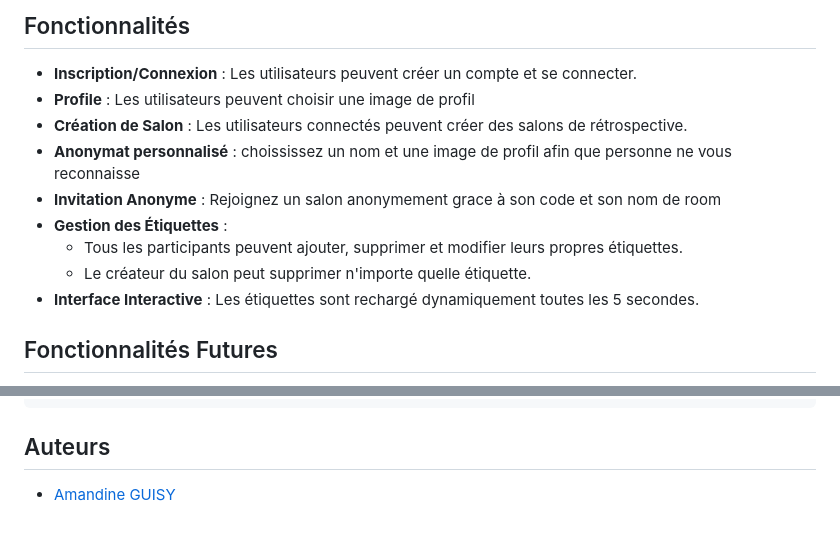
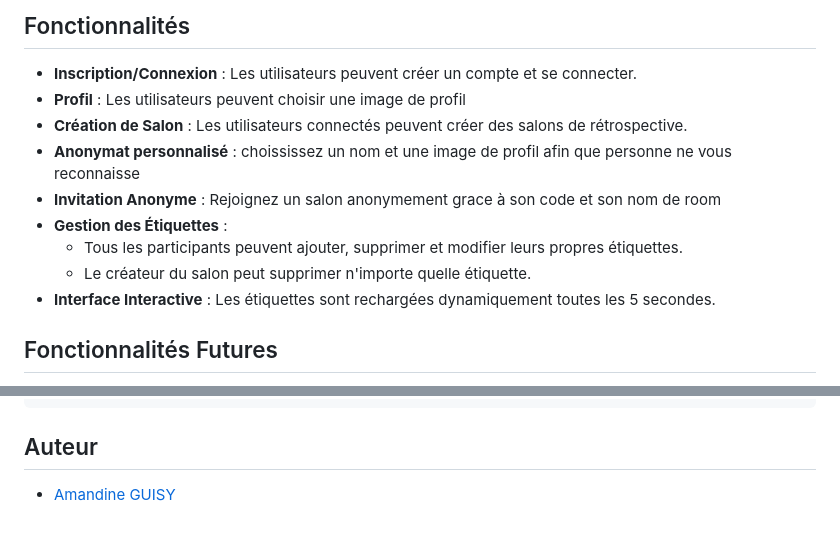
Before and after one commit to AmandineGUISY/SprintLook, a Markdown page: doc/README.md, 2 parts joined by grey strips. Rendered like a GitHub page.

Commit message:
Update README.md
main/ update the spelling mistakes.

````diff
--- a/doc/README.md
+++ b/doc/README.md
@@ -5,14 +5,14 @@ Ce projet est un site web permettant aux utilisateurs de créer et de gérer des
 
 ## Fonctionnalités
 - **Inscription/Connexion** : Les utilisateurs peuvent créer un compte et se connecter.
-- **Profile** : Les utilisateurs peuvent choisir une image de profil
+- **Profil** : Les utilisateurs peuvent choisir une image de profil
 - **Création de Salon** : Les utilisateurs connectés peuvent créer des salons de rétrospective.
 - **Anonymat personnalisé** : choississez un nom et une image de profil afin que personne ne vous reconnaisse
 - **Invitation Anonyme** : Rejoignez un salon anonymement grace à son code et son nom de room
 - **Gestion des Étiquettes** :
   - Tous les participants peuvent ajouter, supprimer et modifier leurs propres étiquettes.
   - Le créateur du salon peut supprimer n'importe quelle étiquette.
-- **Interface Interactive** : Les étiquettes sont rechargé dynamiquement toutes les 5 secondes.
+- **Interface Interactive** : Les étiquettes sont rechargées dynamiquement toutes les 5 secondes.
 
 ## Fonctionnalités Futures
 - **Système de Clôture** : Permettre au créateur de la room de clôturer la rétrospective, empêchant ainsi toute modification ultérieure, et permettant à l'utilisateur de garder une trace de ses retrospectives.
@@ -129,5 +129,5 @@ SprintLook/
 │
 └── .gitignore                   # Fichier Git ignore
  ```
-## Auteurs
+## Auteur
 - [Amandine GUISY](https://github.com/AmandineGUISY)
````
